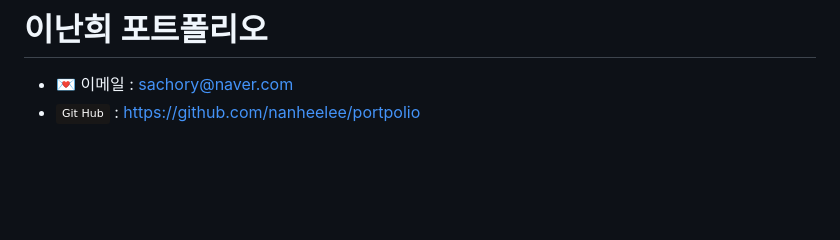
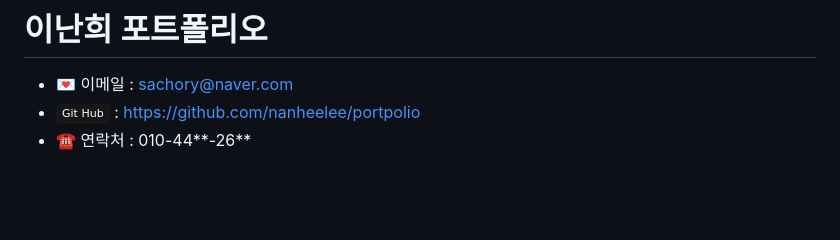
Before and after one commit to nanheelee/portpolio, a Markdown page: README.md, the part around the change. Rendered like a GitHub page; badges without logos.

```diff
--- a/README.md
+++ b/README.md
@@ -2,6 +2,7 @@
 
 - :love_letter: 이메일 : sachory@naver.com
 - <img src="https://img.shields.io/badge/Git Hub-181717?style=flat&logo=GitHub&logoColor=white" /> : https://github.com/nanheelee/portpolio
+- :phone: 연락처 : 010-44**-26**
 
 <br><br>
 ## :pushpin: Tech Stack
```
